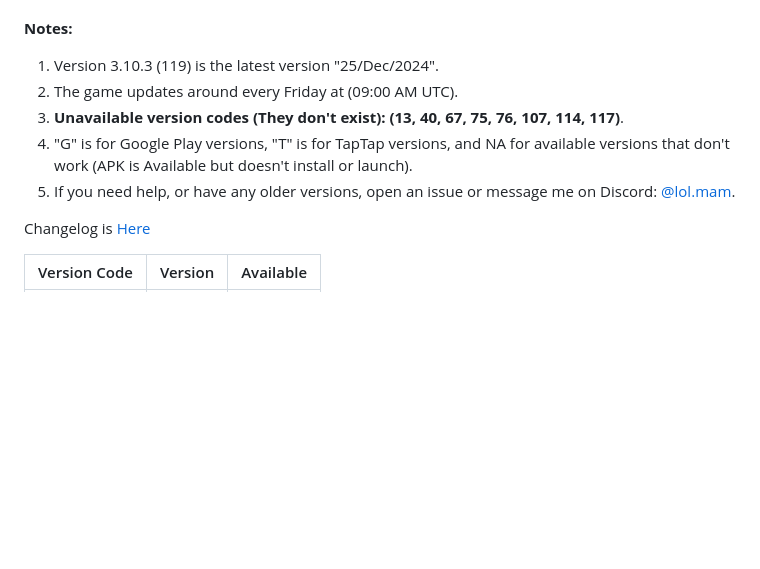
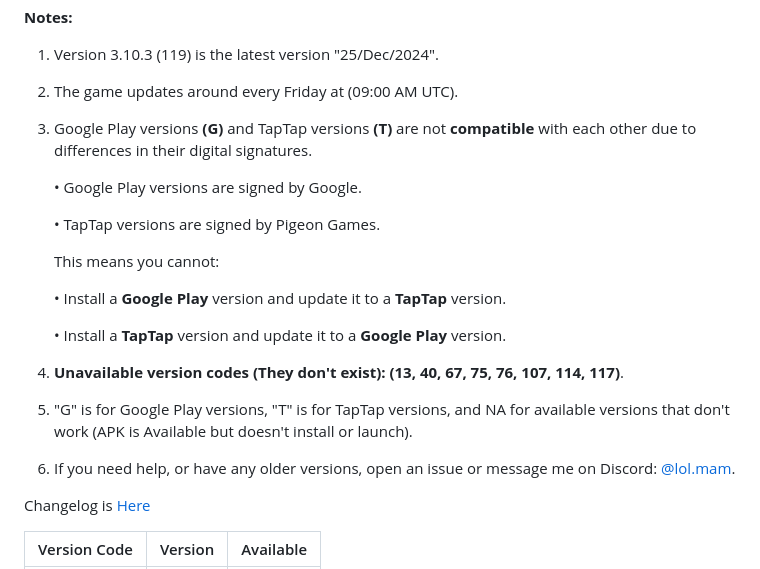
Before and after one commit to lolmam/Phigros-Android-History, a Markdown page: README.md, the part around the change. GitHub-like rendering; blank space fills up the shorter version.

```diff
--- a/README.md
+++ b/README.md
@@ -16,9 +16,21 @@ These APKs and files are provided as-is and by installing them you acknowledge f
 **Notes:**
 1. Version 3.10.3 (119) is the latest version "25/Dec/2024".
 2. The game updates around every Friday at (09:00 AM UTC).
-3. **Unavailable version codes (They don't exist): (13, 40, 67, 75, 76, 107, 114, 117)**.
-4. "G" is for Google Play versions, "T" is for TapTap versions, and NA for available versions that don't work (APK is Available but doesn't install or launch).
-5. If you need help, or have any older versions, open an issue or message me on Discord: [@lol.mam](https://discordapp.com/users/700052852047085649).
+3. Google Play versions **(G)** and TapTap versions **(T)** are not **compatible** with each other due to differences in their digital signatures.
+
+	• Google Play versions are signed by Google.
+
+	• TapTap versions are signed by Pigeon Games.
+
+	This means you cannot:
+
+	• Install a **Google Play** version and update it to a **TapTap** version.
+
+	• Install a **TapTap** version and update it to a **Google Play** version.
+
+4. **Unavailable version codes (They don't exist): (13, 40, 67, 75, 76, 107, 114, 117)**.
+5. "G" is for Google Play versions, "T" is for TapTap versions, and NA for available versions that don't work (APK is Available but doesn't install or launch).
+6. If you need help, or have any older versions, open an issue or message me on Discord: [@lol.mam](https://discordapp.com/users/700052852047085649).
 
 Changelog is [Here](changelog.md)
 
```
Also changed, not shown: changelog.md (+5 -5 lines).
